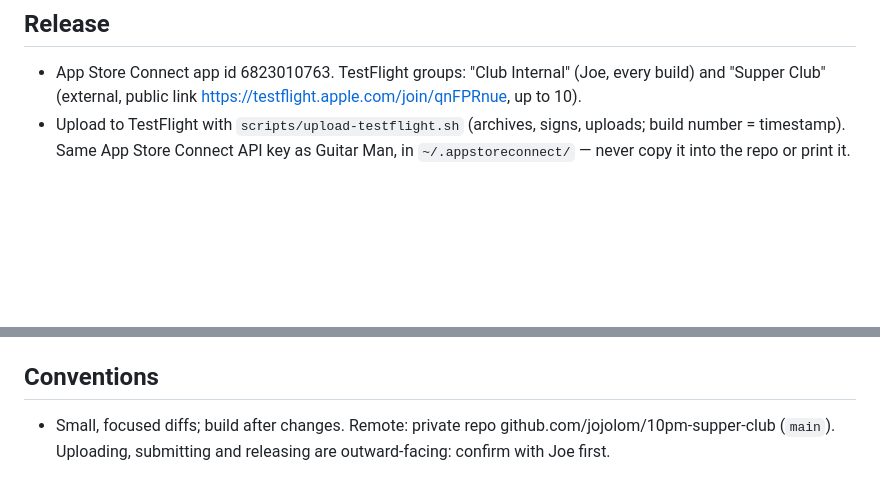
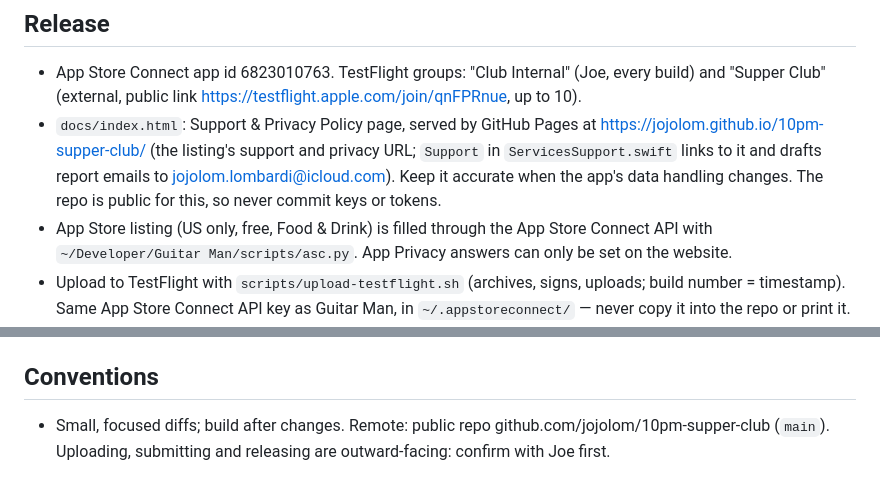
Before and after one commit to jojolom/10pm-supper-club, a Markdown page: CLAUDE.md, 2 parts joined by grey strips. GitHub-like rendering; blank space fills up the shorter version.

Commit message:
CLAUDE.md: support page, public repo, App Store listing
Co-Authored-By: Claude Opus 5.5 <noreply@anthropic.com>

```diff
--- a/CLAUDE.md
+++ b/CLAUDE.md
@@ -26,9 +26,11 @@ App icon: `scripts/make-icon.swift` (header has the command).
 
 ## Release
 - App Store Connect app id 6823010763. TestFlight groups: "Club Internal" (Joe, every build) and "Supper Club" (external, public link https://testflight.apple.com/join/qnFPRnue, up to 10).
+- `docs/index.html`: Support & Privacy Policy page, served by GitHub Pages at https://jojolom.github.io/10pm-supper-club/ (the listing's support and privacy URL; `Support` in `ServicesSupport.swift` links to it and drafts report emails to jojolom.lombardi@icloud.com). Keep it accurate when the app's data handling changes. The repo is public for this, so never commit keys or tokens.
+- App Store listing (US only, free, Food & Drink) is filled through the App Store Connect API with `~/Developer/Guitar Man/scripts/asc.py`. App Privacy answers can only be set on the website.
 - Upload to TestFlight with `scripts/upload-testflight.sh` (archives, signs, uploads; build number = timestamp). Same App Store Connect API key as Guitar Man, in `~/.appstoreconnect/` — never copy it into the repo or print it.
 - Export signing is manual (`scripts/ExportOptions.plist`, `iCloudContainerEnvironment` = Production): the "Apple Distribution" certificate in Joe's login keychain and an App Store profile named "10PM Supper Club App Store" (create with `python3 ~/Developer/Guitar\ Man/scripts/asc.py POST /v1/profiles ...`).
 - The bundle ID is registered (with iCloud) but the iCloud container must be created by a signed-in Xcode or the developer website: the API can't. The CloudKit schema is `scripts/schema.ckdb`. Load it into Development with `xcrun cktool save-token --type management` (once; Joe pastes a management token from the CloudKit Console) then `xcrun cktool import-schema --team-id V2RWATZXA2 --container-id iCloud.com.joelombardi.tenpmsupperclub --environment development --file scripts/schema.ckdb`, then deploy Development to Production in the CloudKit Console, before testers use a build. Keep it in step with `CloudKitBackend`.
 
 ## Conventions
-- Small, focused diffs; build after changes. Remote: private repo github.com/jojolom/10pm-supper-club (`main`). Uploading, submitting and releasing are outward-facing: confirm with Joe first.
+- Small, focused diffs; build after changes. Remote: public repo github.com/jojolom/10pm-supper-club (`main`). Uploading, submitting and releasing are outward-facing: confirm with Joe first.
```
